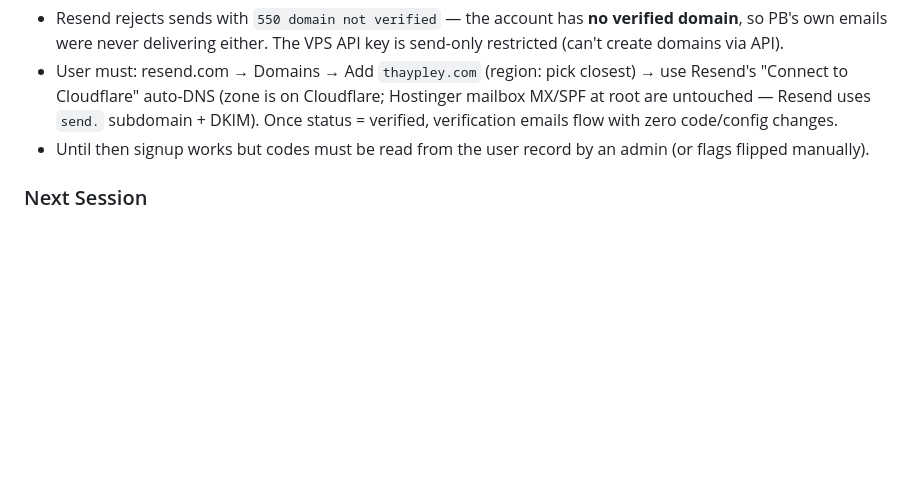
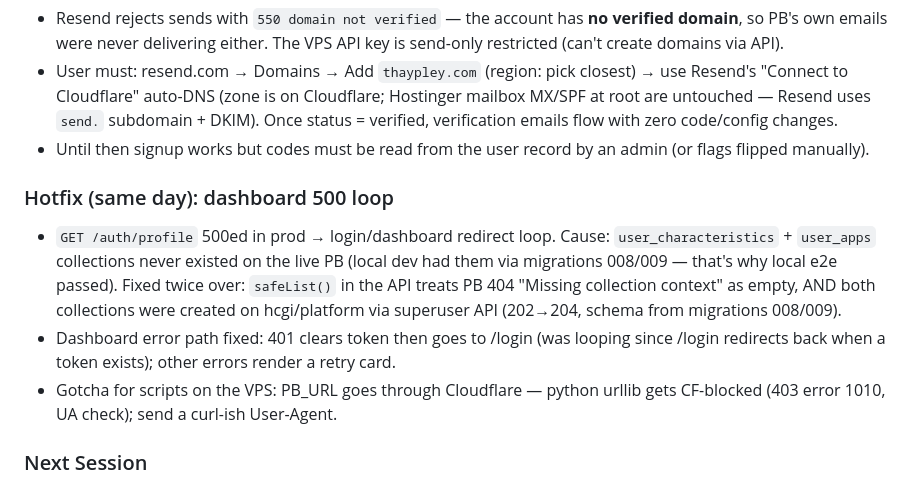
Before and after one commit to thaypley/thay-auth, a Markdown page: TODO.md, the part around the change. Drawn GitHub-style; blank space fills up the shorter version.

Commit message:
docs: hotfix notes — missing PB collections were the dashboard 500
Co-Authored-By: Claude Fable 5 <noreply@anthropic.com>

```diff
--- a/TODO.md
+++ b/TODO.md
@@ -81,6 +81,11 @@
 - User must: resend.com → Domains → Add `thaypley.com` (region: pick closest) → use Resend's "Connect to Cloudflare" auto-DNS (zone is on Cloudflare; Hostinger mailbox MX/SPF at root are untouched — Resend uses `send.` subdomain + DKIM). Once status = verified, verification emails flow with zero code/config changes.
 - Until then signup works but codes must be read from the user record by an admin (or flags flipped manually).
 
+### Hotfix (same day): dashboard 500 loop
+- `GET /auth/profile` 500ed in prod → login/dashboard redirect loop. Cause: `user_characteristics` + `user_apps` collections never existed on the live PB (local dev had them via migrations 008/009 — that's why local e2e passed). Fixed twice over: `safeList()` in the API treats PB 404 "Missing collection context" as empty, AND both collections were created on hcgi/platform via superuser API (202→204, schema from migrations 008/009).
+- Dashboard error path fixed: 401 clears token then goes to /login (was looping since /login redirects back when a token exists); other errors render a retry card.
+- Gotcha for scripts on the VPS: PB_URL goes through Cloudflare — python urllib gets CF-blocked (403 error 1010, UA check); send a curl-ish User-Agent.
+
 ### Next Session
 - [x] Resend domain verified + SMTP send confirmed (250) — self-serve signup fully operational
 - [ ] Wire `thaypley-tunes-desktop` via device-token flow
```
